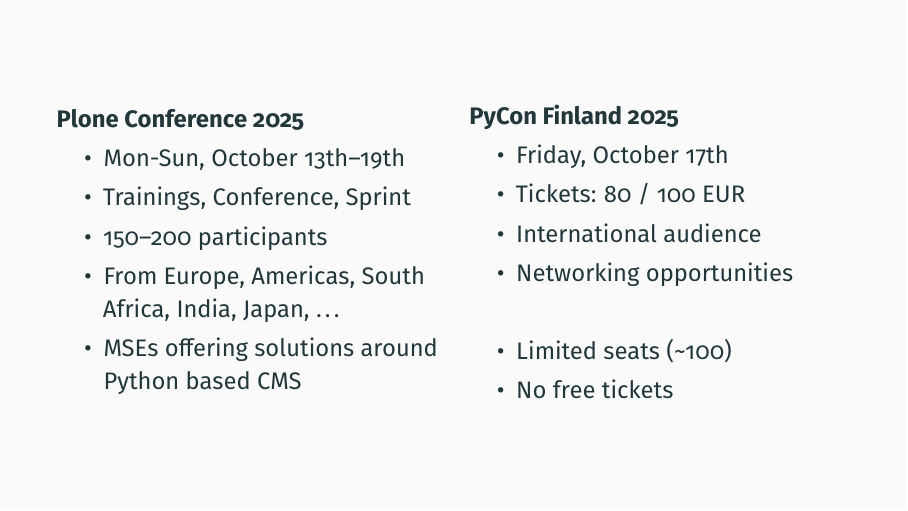
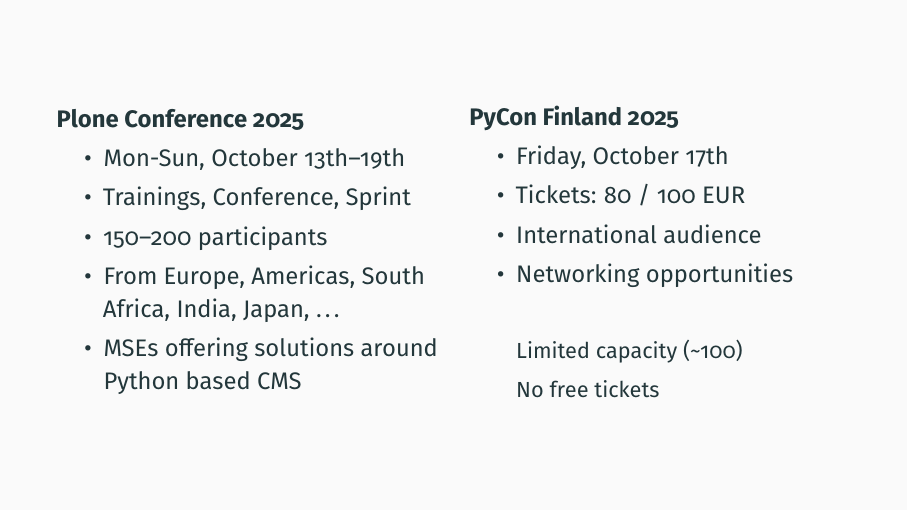
Before and after one commit to datakurre/pyconfi2025, LaTeX slides (public-announcement.tex): page 8 of 9. Compiled offline with pdfLaTeX.

Commit message:
Add small print

```diff
--- a/public-announcement.tex
+++ b/public-announcement.tex
@@ -137,8 +137,8 @@
       \item<2-3> International audience
       \item<2-3> Networking opportunities
       \item<3>[]
-      \item<3> Limited seats (\textasciitilde 100)
-      \item<3> No free tickets
+      \item[]<3> \small Limited capacity (\textasciitilde 100)
+      \item[]<3> \small No free tickets
     \end{itemize}
   \end{minipage}
 \end{frame}
```
